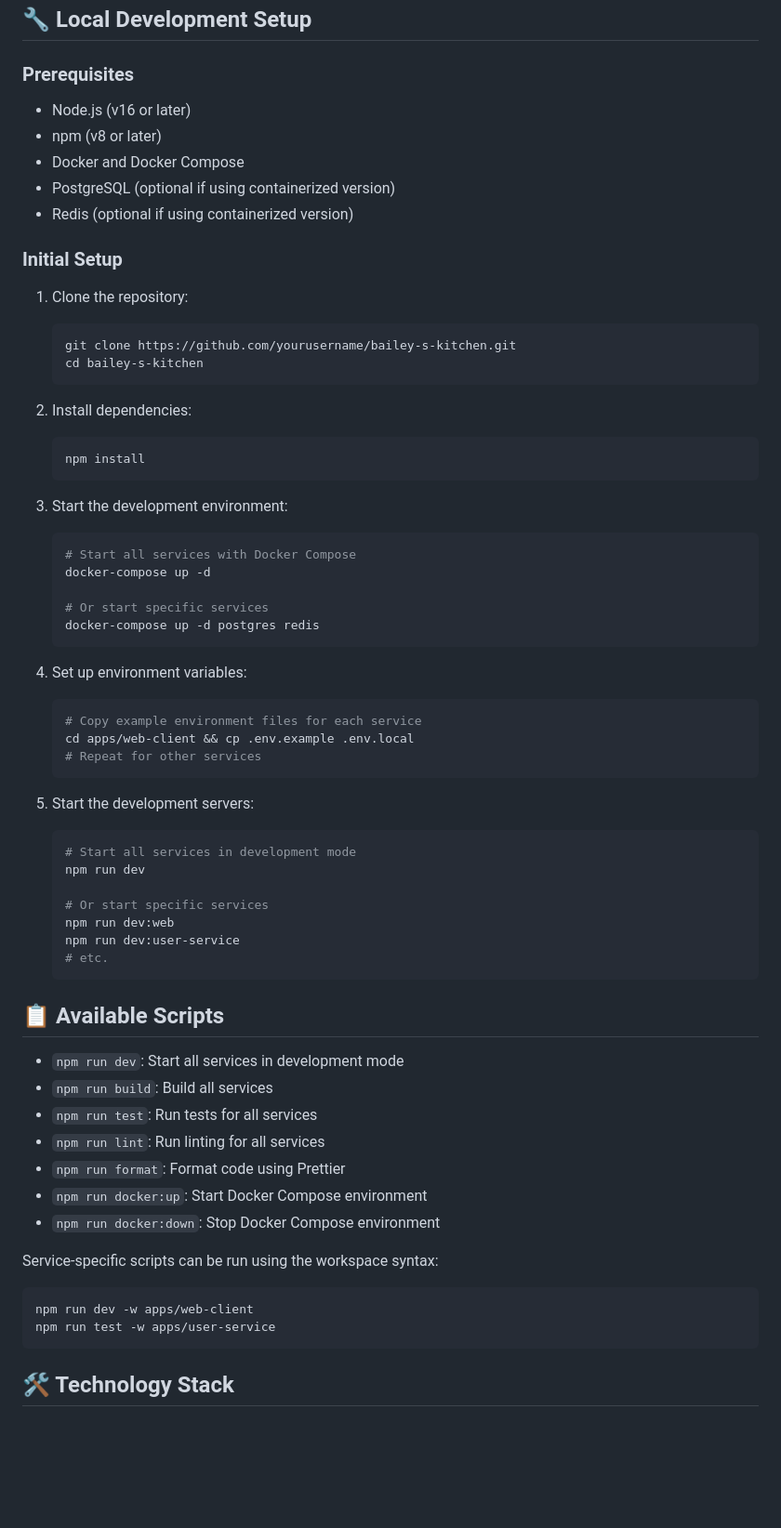
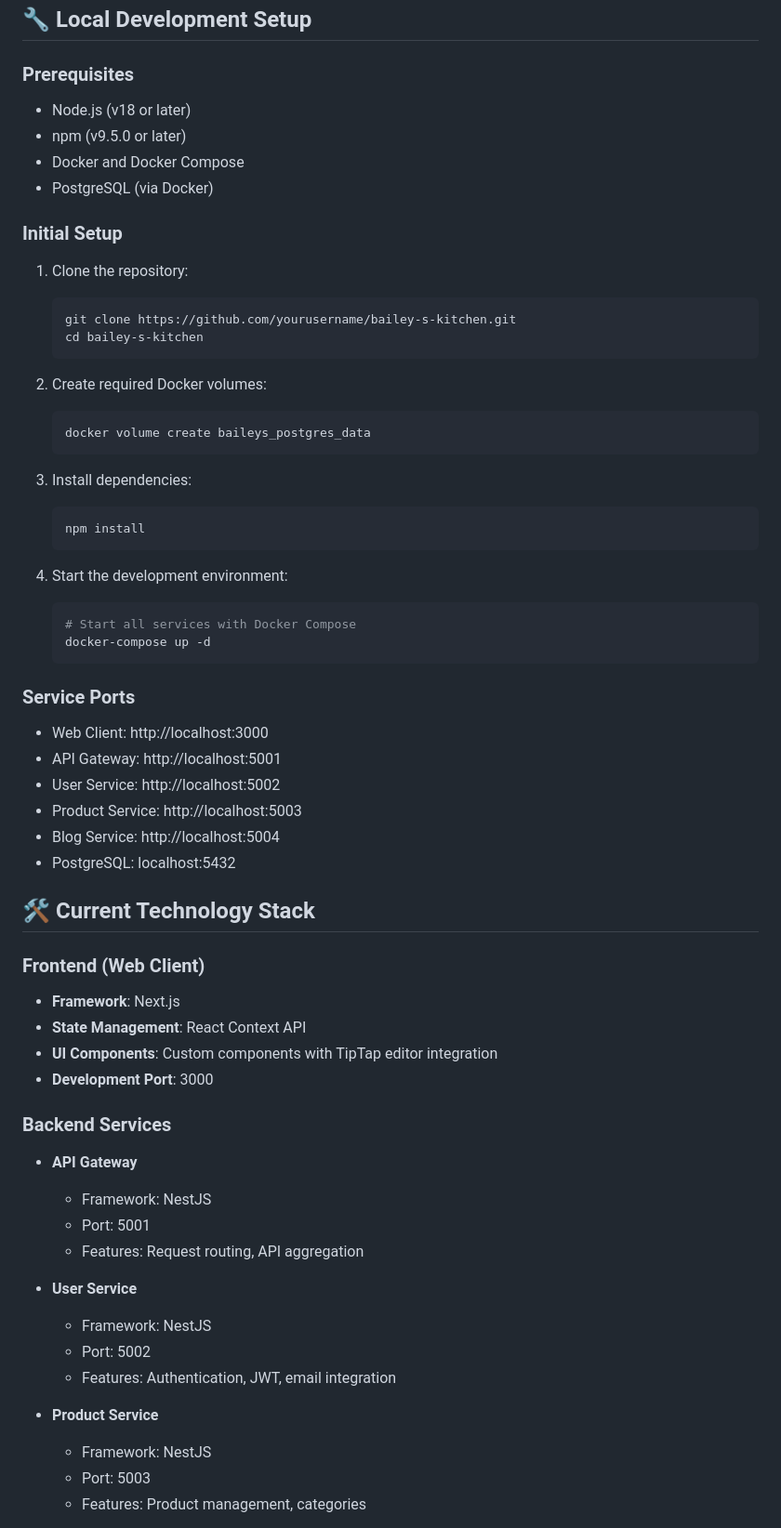
Before and after one commit to imigrate-admin/Bailey-s-Kitchen, a Markdown page: README.md, the part around one of its changes. Shown at 93% size. Drawn GitHub-style; blank space fills up the shorter version.

Commit message:
enhancement: updated readme.md to include latest architecture

````diff
--- a/README.md
+++ b/README.md
@@ -112,11 +99,10 @@ bailey-s-kitchen/
 
 ### Prerequisites
 
-- Node.js (v16 or later)
-- npm (v8 or later)
+- Node.js (v18 or later)
+- npm (v9.5.0 or later)
 - Docker and Docker Compose
-- PostgreSQL (optional if using containerized version)
-- Redis (optional if using containerized version)
+- PostgreSQL (via Docker)
 
 ### Initial Setup
 
@@ -126,53 +112,52 @@ bailey-s-kitchen/
    cd bailey-s-kitchen
    ```
 
-2. Install dependencies:
+2. Create required Docker volumes:
+   ```bash
+   docker volume create baileys_postgres_data
+   ```
+
+3. Install dependencies:
    ```bash
    npm install
    ```
 
-3. Start the development environment:
+4. Start the development environment:
    ```bash
    # Start all services with Docker Compose
    docker-compose up -d
-
-   # Or start specific services
-   docker-compose up -d postgres redis
    ```
 
-4. Set up environment variables:
-   ```bash
-   # Copy example environment files for each service
-   cd apps/web-client && cp .env.example .env.local
-   # Repeat for other services
-   ```
+### Service Ports
 
-5. Start the development servers:
-   ```bash
-   # Start all services in development mode
-   npm run dev
+- Web Client: http://localhost:3000
+- API Gateway: http://localhost:5001
+- User Service: http://localhost:5002
+- Product Service: http://localhost:5003
+- Blog Service: http://localhost:5004
+- PostgreSQL: localhost:5432
 
-   # Or start specific services
-   npm run dev:web
-   npm run dev:user-service
-   # etc.
-   ```
+## 🛠️ Current Technology Stack
 
-## 📋 Available Scripts
+### Frontend (Web Client)
+- **Framework**: Next.js
+- **State Management**: React Context API
+- **UI Components**: Custom components with TipTap editor integration
+- **Development Port**: 3000
 
-- `npm run dev`: Start all services in development mode
-- `npm run build`: Build all services
-- `npm run test`: Run tests for all services
-- `npm run lint`: Run linting for all services
-- `npm run format`: Format code using Prettier
-- `npm run docker:up`: Start Docker Compose environment
-- `npm run docker:down`: Stop Docker Compose environment
+### Backend Services
+- **API Gateway**
+  - Framework: NestJS
+  - Port: 5001
+  - Features: Request routing, API aggregation
 
-Service-specific scripts can be run using the workspace syntax:
-```bash
-npm run dev -w apps/web-client
-npm run test -w apps/user-service
-```
+- **User Service**
+  - Framework: NestJS
+  - Port: 5002
+  - Features: Authentication, JWT, email integration
 
-## 🛠️ Technology Stack
+- **Product Service**
+  - Framework: NestJS
+  - Port: 5003
+  - Features: Product management, categories
 
````
Also changed, not shown: other parts of README.md (+78 -94 lines).
